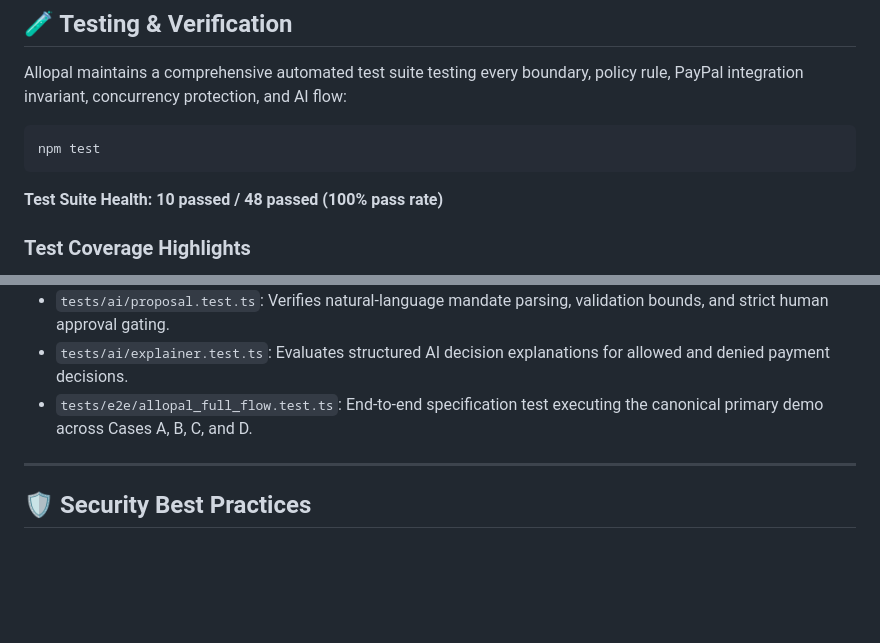
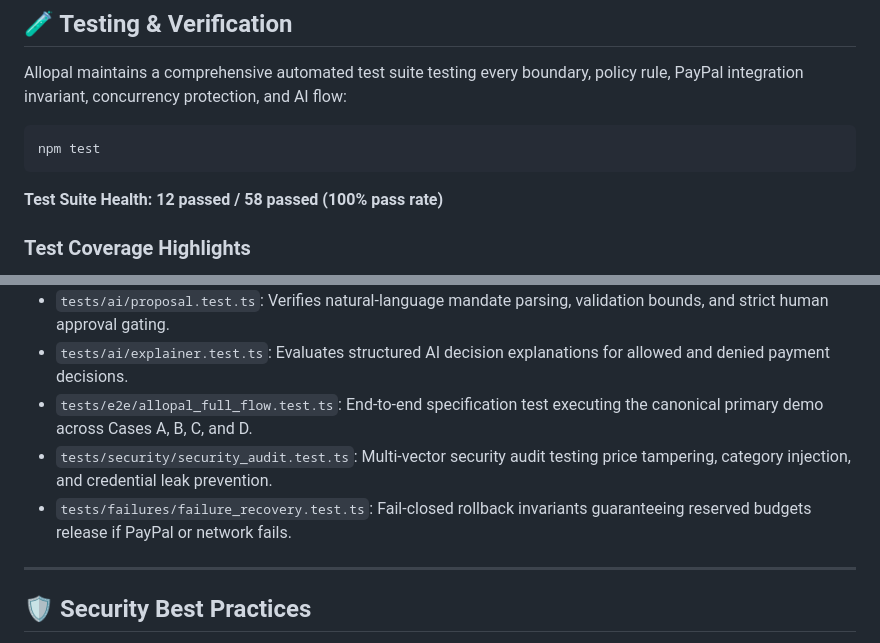
Before and after one commit to Tajudeeen/allopal, a Markdown page: README.md, 2 parts joined by grey strips. Drawn GitHub-style; blank space fills up the shorter version.

Commit message:
test: harden failure and recovery paths

````diff
--- a/README.md
+++ b/README.md
@@ -280,7 +284,7 @@ Allopal maintains a comprehensive automated test suite testing every boundary, p
 npm test
 ```
 
-**Test Suite Health: 10 passed / 48 passed (100% pass rate)**
+**Test Suite Health: 12 passed / 58 passed (100% pass rate)**
 
 ### Test Coverage Highlights
 
@@ -294,6 +298,8 @@ npm test
 * `tests/ai/proposal.test.ts`: Verifies natural-language mandate parsing, validation bounds, and strict human approval gating.
 * `tests/ai/explainer.test.ts`: Evaluates structured AI decision explanations for allowed and denied payment decisions.
 * `tests/e2e/allopal_full_flow.test.ts`: End-to-end specification test executing the canonical primary demo across Cases A, B, C, and D.
+* `tests/security/security_audit.test.ts`: Multi-vector security audit testing price tampering, category injection, and credential leak prevention.
+* `tests/failures/failure_recovery.test.ts`: Fail-closed rollback invariants guaranteeing reserved budgets release if PayPal or network fails.
 
 ---
 
````
Also changed, not shown: other parts of README.md (+4 -0 lines), app/icon.png (added), public/logo.png (added), 6 other files.
